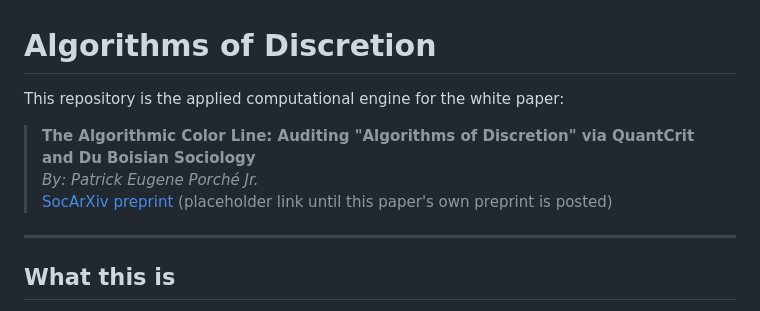
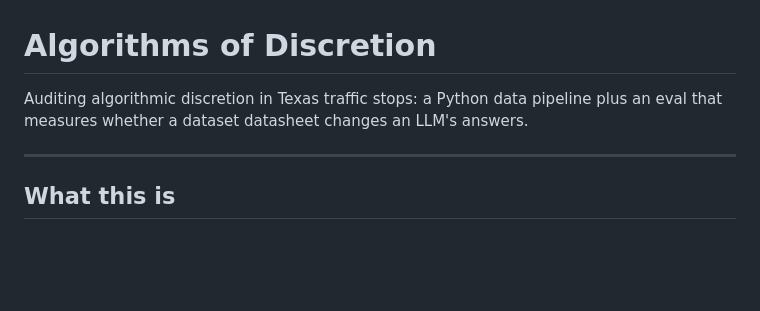
Before and after one commit to patrickporchejr/algorithms-of-discretion, a Markdown page: README.md, the part around the change. Drawn GitHub-style; blank space fills up the shorter version.

Commit message:
Remove white paper references
Co-Authored-By: Claude Opus 5.5 <noreply@anthropic.com>

```diff
--- a/README.md
+++ b/README.md
@@ -1,10 +1,6 @@
 # Algorithms of Discretion
 
-This repository is the applied computational engine for the white paper:
-
-> **The Algorithmic Color Line: Auditing "Algorithms of Discretion" via QuantCrit and Du Boisian Sociology**
-> _By: Patrick Eugene Porché Jr._
-> [SocArXiv preprint](https://osf.io/preprints/socarxiv) (placeholder link until this paper's own preprint is posted)
+Auditing algorithmic discretion in Texas traffic stops: a Python data pipeline plus an eval that measures whether a dataset datasheet changes an LLM's answers.
 
 ---
 
```
Also changed, not shown: DESIGN.md (+1 -1 lines).
